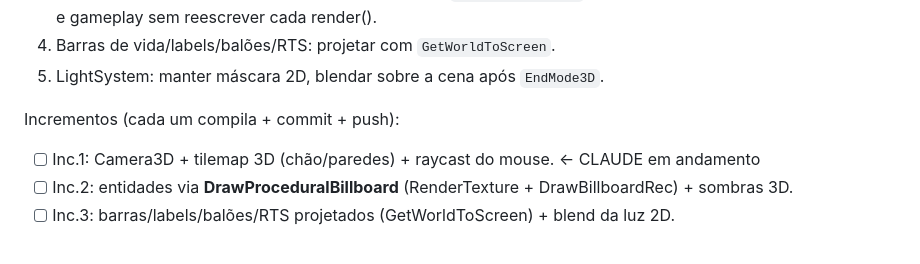
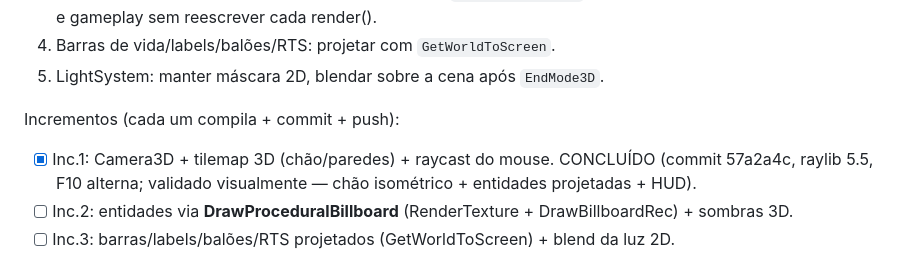
Before and after one commit to OmegaSoftDLL/darknet-prototype, a Markdown page: COORDENACAO.md, the part around the change. GitHub-like rendering.

Commit message:
Coordenacao: marca 3D Inc.1 concluido; Antigravity inicia Inc.2 (billboards)
Co-Authored-By: Claude Opus 4.8 (1M context) <noreply@anthropic.com>

```diff
--- a/COORDENACAO.md
+++ b/COORDENACAO.md
@@ -38,7 +38,8 @@ PROCEDURALMENTE (dezenas de DrawRectangle/Circle), NÃO são Texture2D — entã
 5. LightSystem: manter máscara 2D, blendar sobre a cena após `EndMode3D`.
 
 Incrementos (cada um compila + commit + push):
-- [ ] Inc.1: Camera3D + tilemap 3D (chão/paredes) + raycast do mouse.  ← CLAUDE em andamento
+- [x] Inc.1: Camera3D + tilemap 3D (chão/paredes) + raycast do mouse. CONCLUÍDO (commit 57a2a4c,
+      raylib 5.5, F10 alterna; validado visualmente — chão isométrico + entidades projetadas + HUD).
 - [ ] Inc.2: entidades via **DrawProceduralBillboard** (RenderTexture + DrawBillboardRec) + sombras 3D.
 - [ ] Inc.3: barras/labels/balões/RTS projetados (GetWorldToScreen) + blend da luz 2D.
 
```
